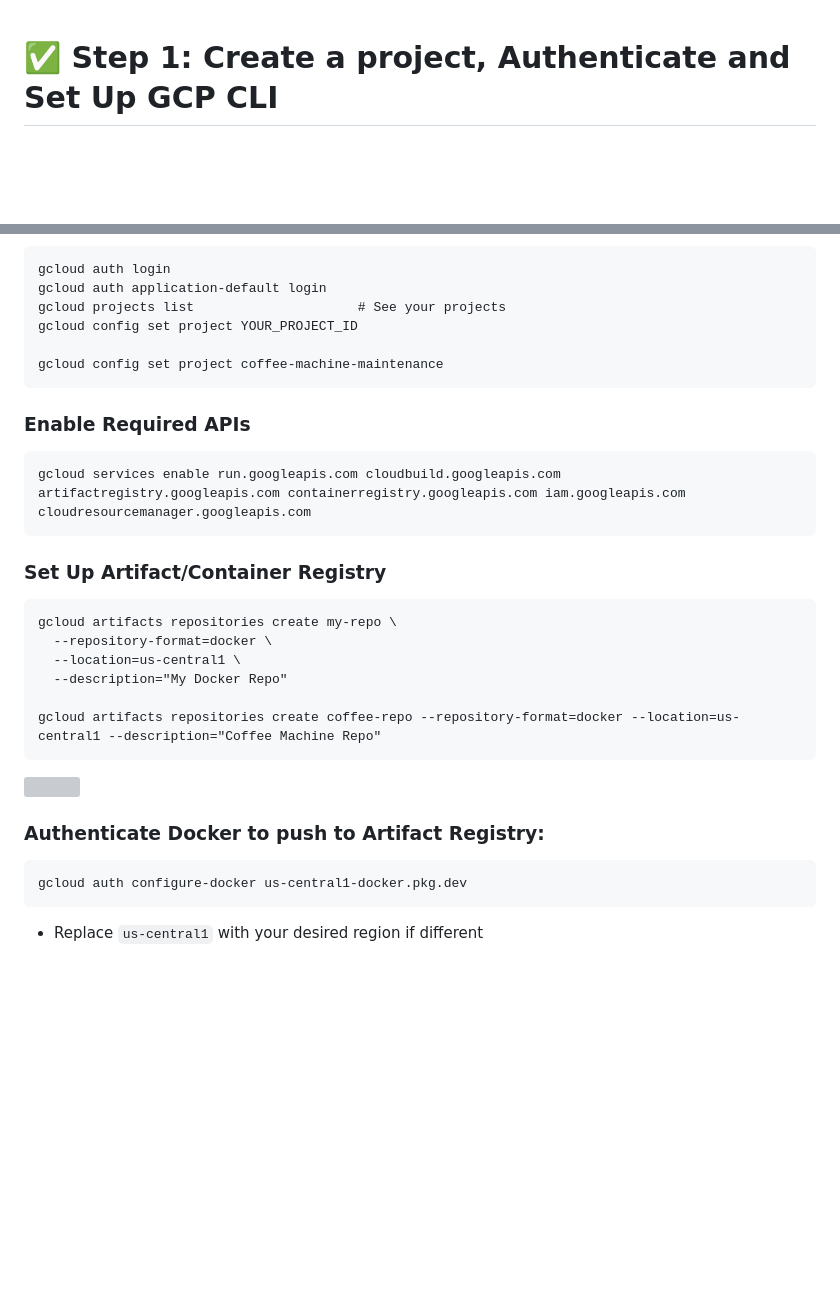
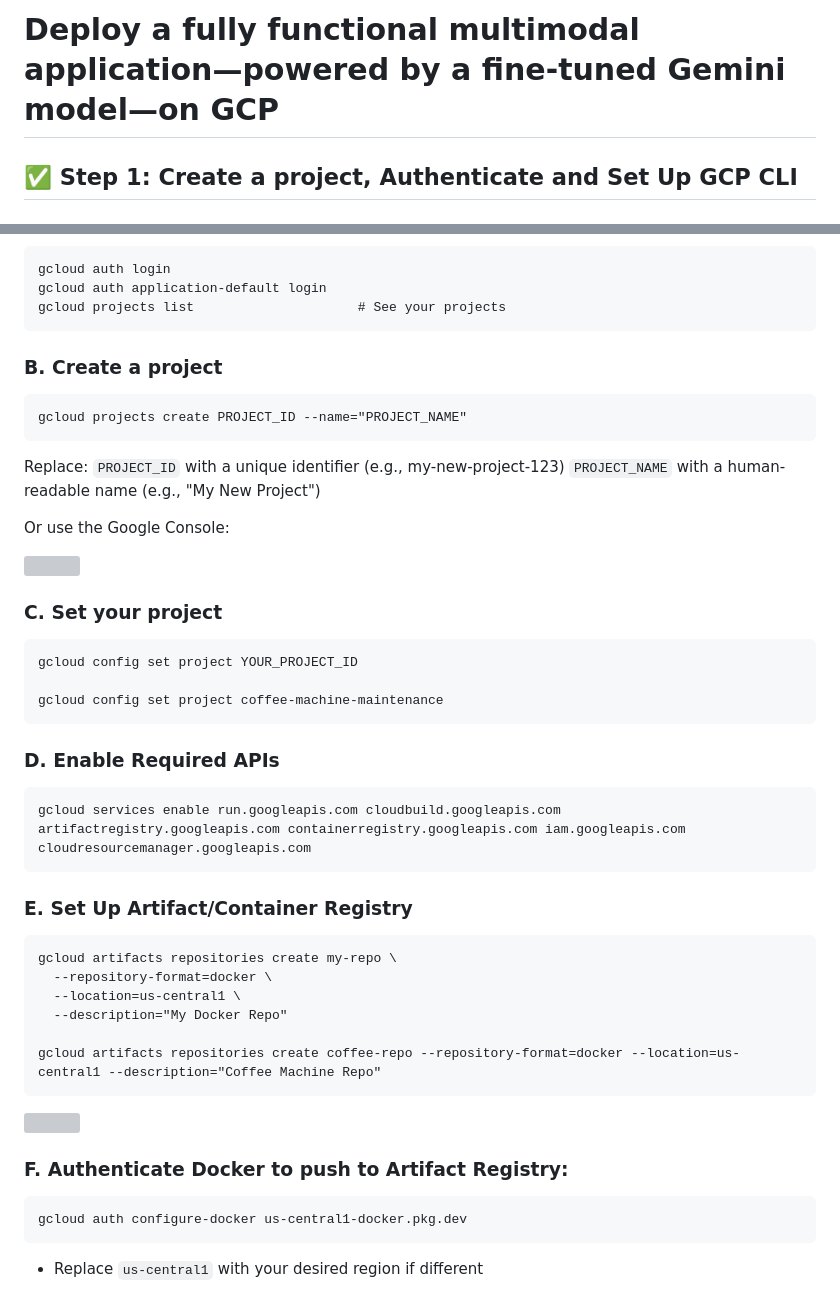
Before and after one commit to adriensieg/coffee-machine, a Markdown page: deployment-journey.md, 2 parts joined by grey strips. GitHub-like rendering; blank space fills up the shorter version; grey boxes are pictures that could not be loaded.

````diff
--- a/deployment-journey.md
+++ b/deployment-journey.md
@@ -1,3 +1,4 @@
+# Deploy a fully functional multimodal application—powered by a fine-tuned Gemini model—on GCP
 
-# ✅ Step 1: Create a project, Authenticate and Set Up GCP CLI
+## ✅ Step 1: Create a project, Authenticate and Set Up GCP CLI
 
@@ -9,17 +7,32 @@
 gcloud auth login
 gcloud auth application-default login
 gcloud projects list                     # See your projects
+```
+### B. Create a project
+```
+gcloud projects create PROJECT_ID --name="PROJECT_NAME"
+```
+Replace:
+`PROJECT_ID` with a unique identifier (e.g., my-new-project-123)
+`PROJECT_NAME` with a human-readable name (e.g., "My New Project")
+
+Or use the Google Console:
+
+<img src="https://github.com/user-attachments/assets/2f393877-e428-4157-a723-224fef3b0495" width="80%" height="80%">
+
+### C. Set your project
+```
 gcloud config set project YOUR_PROJECT_ID
 
 gcloud config set project coffee-machine-maintenance
 ```
 
-### Enable Required APIs
+### D. Enable Required APIs
 ```
 gcloud services enable run.googleapis.com cloudbuild.googleapis.com artifactregistry.googleapis.com containerregistry.googleapis.com iam.googleapis.com cloudresourcemanager.googleapis.com
 ```
 
-### Set Up Artifact/Container Registry
+### E. Set Up Artifact/Container Registry
 
 ```
 gcloud artifacts repositories create my-repo \
@@ -32,7 +45,7 @@ gcloud artifacts repositories create coffee-repo --repository-format=docker --lo
 
 <img src="https://github.com/user-attachments/assets/02f50640-e134-491a-9d48-cace8945e996" width="50%" height="50%">
 
-### Authenticate Docker to push to Artifact Registry:
+### F. Authenticate Docker to push to Artifact Registry:
 ```
 gcloud auth configure-docker us-central1-docker.pkg.dev
 ```
````
Also changed, not shown: other parts of deployment-journey.md (+1 -4 lines).
